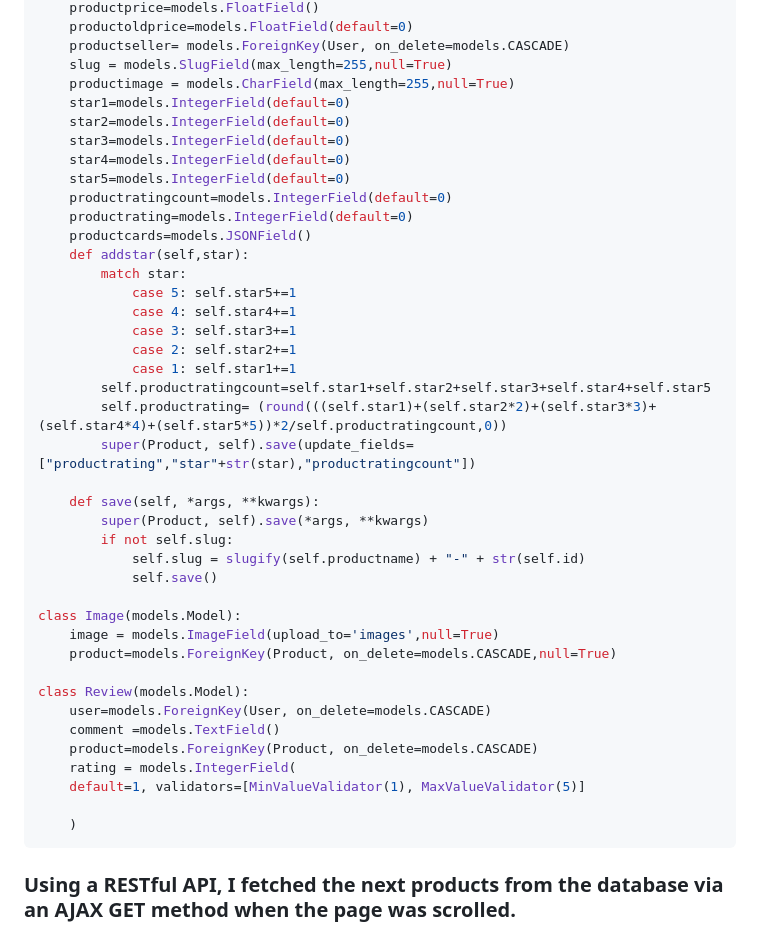
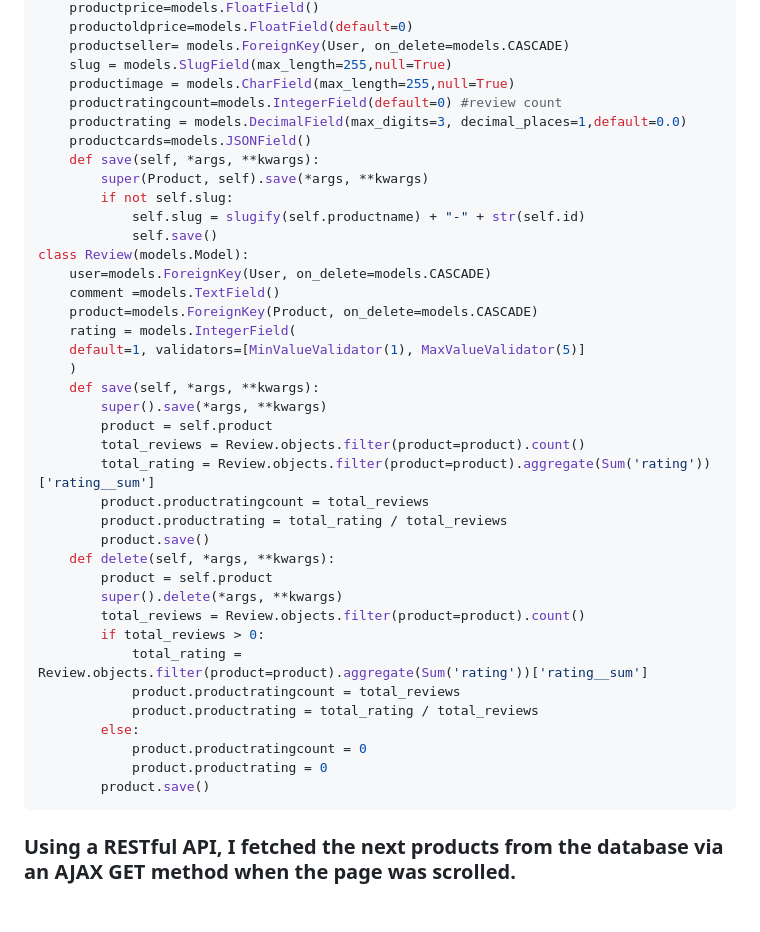
Before and after one commit to thbn1/myw, a Markdown page: README.md, the part around the change. Rendered like a GitHub page; blank space fills up the shorter version.

````diff
--- a/README.md
+++ b/README.md
@@ -38,43 +38,41 @@ class Product(models.Model):
     productseller= models.ForeignKey(User, on_delete=models.CASCADE)
     slug = models.SlugField(max_length=255,null=True)
     productimage = models.CharField(max_length=255,null=True)
-    star1=models.IntegerField(default=0)
-    star2=models.IntegerField(default=0)
-    star3=models.IntegerField(default=0)
-    star4=models.IntegerField(default=0)
-    star5=models.IntegerField(default=0)
-    productratingcount=models.IntegerField(default=0)
-    productrating=models.IntegerField(default=0)
+    productratingcount=models.IntegerField(default=0) #review count
+    productrating = models.DecimalField(max_digits=3, decimal_places=1,default=0.0)
     productcards=models.JSONField()
-    def addstar(self,star):
-        match star:
-            case 5: self.star5+=1
-            case 4: self.star4+=1
-            case 3: self.star3+=1
-            case 2: self.star2+=1
-            case 1: self.star1+=1
-        self.productratingcount=self.star1+self.star2+self.star3+self.star4+self.star5
-        self.productrating= (round(((self.star1)+(self.star2*2)+(self.star3*3)+(self.star4*4)+(self.star5*5))*2/self.productratingcount,0))
-        super(Product, self).save(update_fields=["productrating","star"+str(star),"productratingcount"])
-
     def save(self, *args, **kwargs):
         super(Product, self).save(*args, **kwargs)
         if not self.slug:
             self.slug = slugify(self.productname) + "-" + str(self.id)
             self.save()
-
-class Image(models.Model):
-    image = models.ImageField(upload_to='images',null=True)
-    product=models.ForeignKey(Product, on_delete=models.CASCADE,null=True)
-
 class Review(models.Model):
     user=models.ForeignKey(User, on_delete=models.CASCADE)
     comment =models.TextField()
     product=models.ForeignKey(Product, on_delete=models.CASCADE)
     rating = models.IntegerField(
     default=1, validators=[MinValueValidator(1), MaxValueValidator(5)]
-
     )
+    def save(self, *args, **kwargs):
+        super().save(*args, **kwargs)
+        product = self.product
+        total_reviews = Review.objects.filter(product=product).count()
+        total_rating = Review.objects.filter(product=product).aggregate(Sum('rating'))['rating__sum']
+        product.productratingcount = total_reviews
+        product.productrating = total_rating / total_reviews
+        product.save()
+    def delete(self, *args, **kwargs):
+        product = self.product
+        super().delete(*args, **kwargs)
+        total_reviews = Review.objects.filter(product=product).count()
+        if total_reviews > 0:
+            total_rating = Review.objects.filter(product=product).aggregate(Sum('rating'))['rating__sum']
+            product.productratingcount = total_reviews
+            product.productrating = total_rating / total_reviews
+        else:
+            product.productratingcount = 0
+            product.productrating = 0
+        product.save()
 ```
 
 
````
